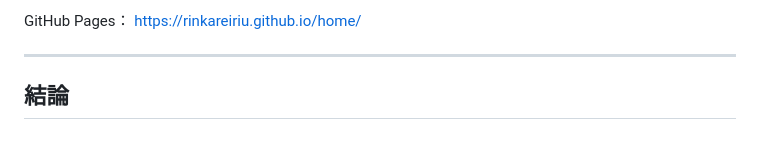
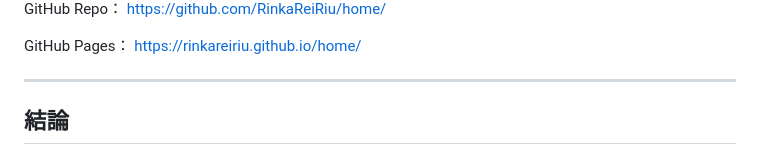
Before and after one commit to RinkaReiRiu/home, a Markdown page: README.md, the part around one of its changes. Rendered like a GitHub page.

Commit message:
Update README with project details and images
Added additional images and clarified project details.

```diff
--- a/README.md
+++ b/README.md
@@ -93,5 +120,7 @@ GitHub Repo： https://github.com/RinkaReiRiu/home/
 
-GitHub Pages： https://rinkareiriu.github.io/home/
+GitHub Repo： [https://github.com/RinkaReiRiu/home/](https://github.com/RinkaReiRiu/home/)
+
+GitHub Pages： [https://rinkareiriu.github.io/home/](https://rinkareiriu.github.io/home/)
 
 ---
 
```
Also changed, not shown: other parts of README.md (+28 -1 lines).
